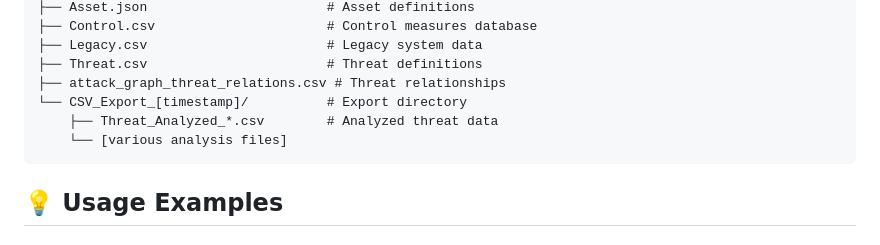
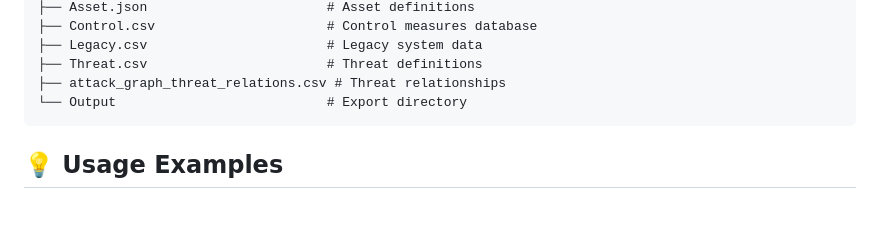
Before and after one commit to 1948023/CRAALSP, a Markdown page: README.md, the part around the change. GitHub-like rendering; blank space fills up the shorter version.

````diff
--- a/README.md
+++ b/README.md
@@ -243,9 +243,7 @@ Risk Assessment Tool Suite/
 ├── Legacy.csv                       # Legacy system data
 ├── Threat.csv                       # Threat definitions
 ├── attack_graph_threat_relations.csv # Threat relationships
-└── CSV_Export_[timestamp]/          # Export directory
-    ├── Threat_Analyzed_*.csv        # Analyzed threat data
-    └── [various analysis files]
+└── Output                           # Export directory
 ```
 
 ## 💡 Usage Examples
````
